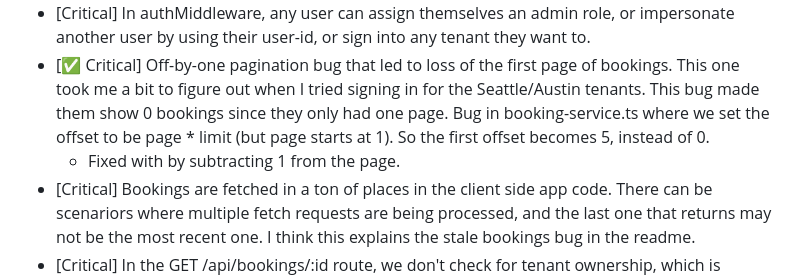
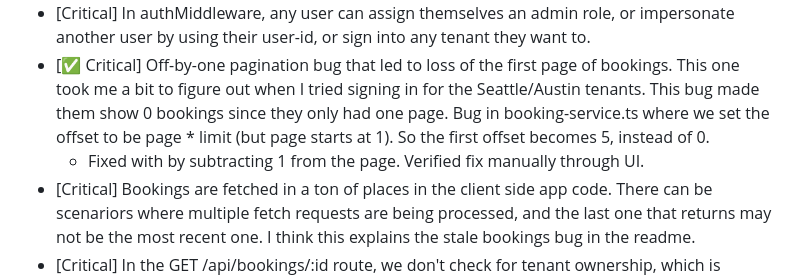
Before and after one commit to vrachev/pawtrack-fullstack-challenge, a Markdown page: DECISIONS.md, the part around the change. Rendered like a GitHub page.

Commit message:
Update DECISIONS.md for off-by-one bug fix

```diff
--- a/DECISIONS.md
+++ b/DECISIONS.md
@@ -7,7 +7,7 @@
 - [Critical] In the GET /api/bookings route, we allow an admin to override the tenant view, but have no check to determine if the user is actually an admin.
 - [Critical] In authMiddleware, any user can assign themselves an admin role, or impersonate another user by using their user-id, or sign into any tenant they want to.
 - [✅ Critical] Off-by-one pagination bug that led to loss of the first page of bookings. This one took me a bit to figure out when I tried signing in for the Seattle/Austin tenants. This bug made them show 0 bookings since they only had one page. Bug in booking-service.ts where we set the offset to be page * limit (but page starts at 1). So the first offset becomes 5, instead of 0.
-     * Fixed with by subtracting 1 from the page.
+     * Fixed with by subtracting 1 from the page. Verified fix manually through UI.
 - [Critical] Bookings are fetched in a ton of places in the client side app code. There can be scenariors where multiple fetch requests are being processed, and the last one that returns may not be the most recent one. I think this explains the stale bookings bug in the readme.
 - [Critical] In the GET /api/bookings/:id route, we don't check for tenant ownership, which is something we do in the pets API. This means someone can access any booking from across any tenant.
 - [Critical] The hasOverlap check in createBooking is incredibly brittle and broken. It strips out timezone information (b.scheduledDate.split('T')[0] just returns the date), so a user who passes in a scheduledDate with a different timezone to what is in the db will result in potential double bookings.
```
